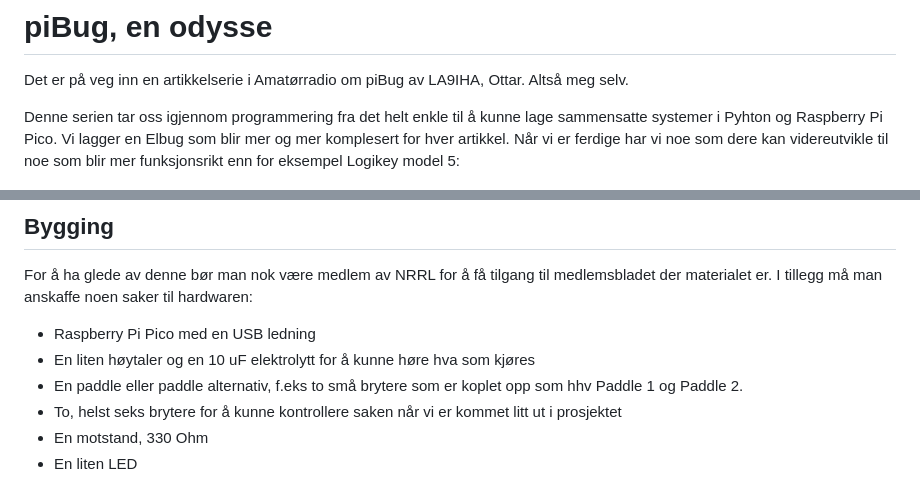
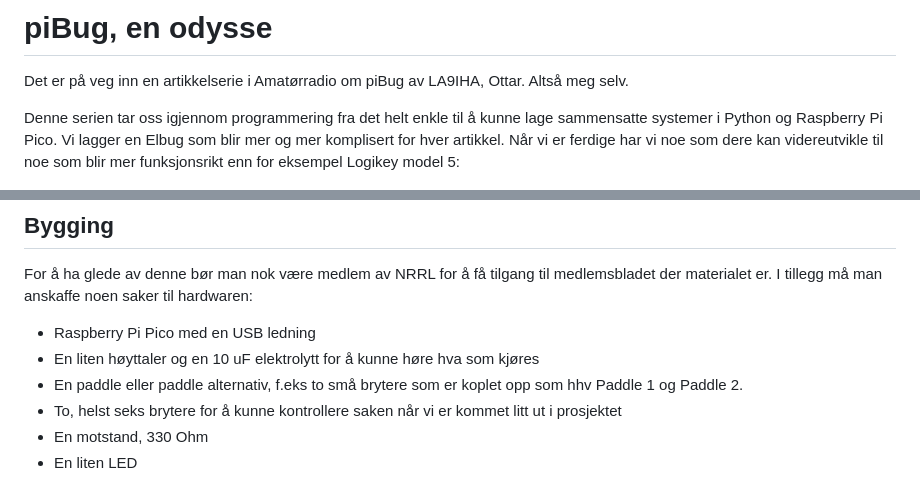
Before and after one commit to LA9IHA/piBug, a Markdown page: bullen/README.md, 2 parts joined by grey strips. GitHub-like rendering.

```diff
--- a/bullen/README.md
+++ b/bullen/README.md
@@ -1,7 +1,7 @@
 # piBug, en odysse
 Det er på veg inn en artikkelserie i Amatørradio om piBug av LA9IHA, Ottar. Altså meg selv.
 
-Denne serien tar oss igjennom programmering fra det helt enkle til å kunne lage sammensatte systemer i Pyhton og Raspberry Pi Pico. Vi lagger en Elbug som blir mer og mer komplesert for hver artikkel. Når vi er ferdige har vi noe som dere kan videreutvikle til noe som blir mer funksjonsrikt enn for eksempel Logikey model 5:
+Denne serien tar oss igjennom programmering fra det helt enkle til å kunne lage sammensatte systemer i Python og Raspberry Pi Pico. Vi lagger en Elbug som blir mer og mer komplisert for hver artikkel. Når vi er ferdige har vi noe som dere kan videreutvikle til noe som blir mer funksjonsrikt enn for eksempel Logikey model 5:
 
 <img height = "250" alt="En veldig bra elbug keyer" src="https://raw.githubusercontent.com/LA9IHA/piBug/main/bullen/assets/logkey.jpg">
 
@@ -30,7 +30,7 @@ Det er enkelt å komme i gang med massevis av dokumentasjon og aktivt miljø på
 For å ha glede av denne bør man nok være medlem av NRRL for å få tilgang til medlemsbladet der materialet er. I tillegg må man anskaffe noen saker til hardwaren:
 
 - Raspberry Pi Pico med en USB ledning
-- En liten høytaler og en 10 uF elektrolytt for å kunne høre hva som kjøres
+- En liten høyttaler og en 10 uF elektrolytt for å kunne høre hva som kjøres
 - En paddle eller paddle alternativ, f.eks to små brytere som er koplet opp som hhv Paddle 1 og Paddle 2.
 - To, helst seks brytere for å kunne kontrollere saken når vi er kommet litt ut i prosjektet
 - En motstand, 330 Ohm
```
